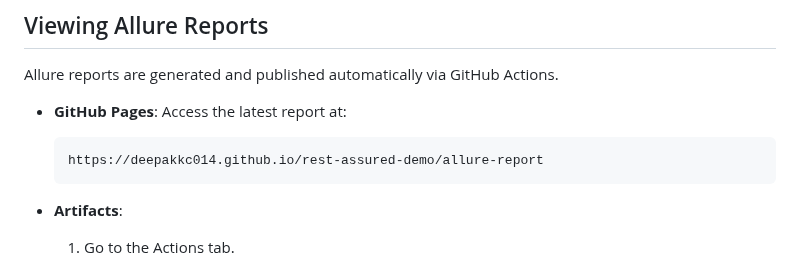
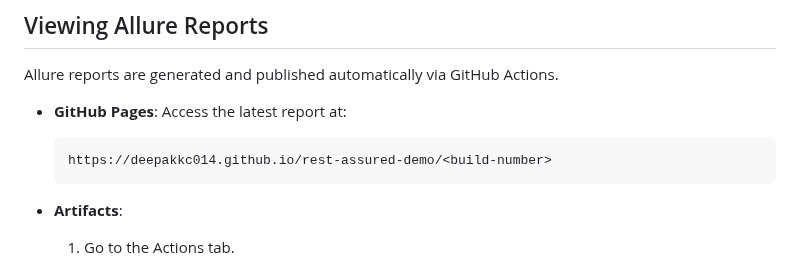
Before and after one commit to deepakkc014/rest-assured-demo, a Markdown page: README.md, the part around the change. Drawn GitHub-style.

````diff
--- a/README.md
+++ b/README.md
@@ -86,7 +86,7 @@ Allure reports are generated and published automatically via GitHub Actions.
 - **GitHub Pages**: Access the latest report at:
 
   ```
-  https://deepakkc014.github.io/rest-assured-demo/allure-report
+  https://deepakkc014.github.io/rest-assured-demo/<build-number>
   ```
 
 - **Artifacts**:
````
